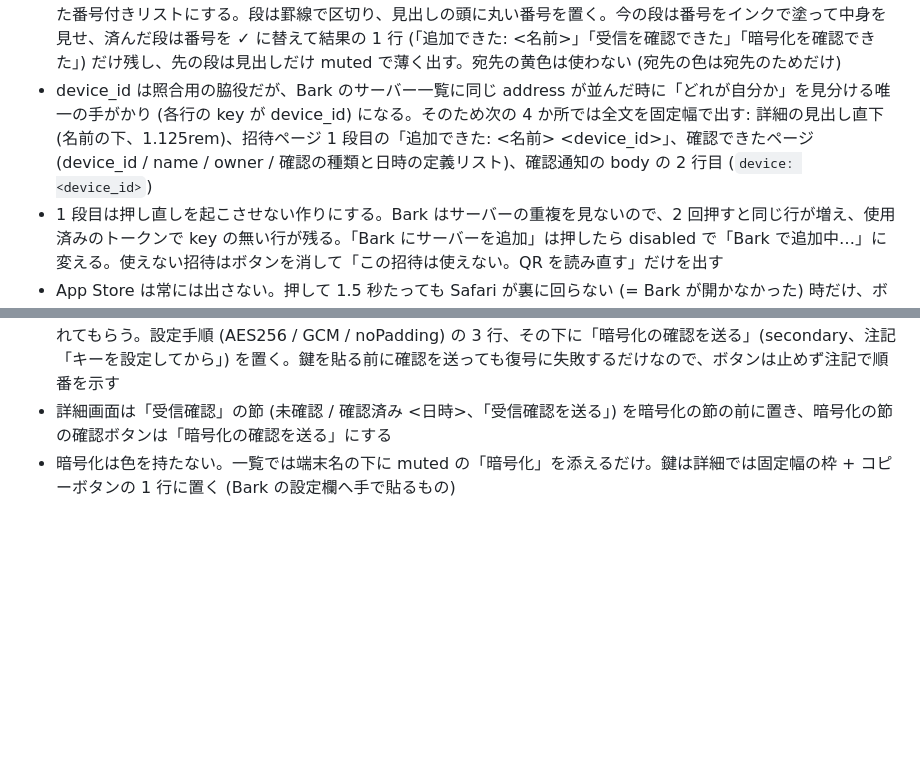
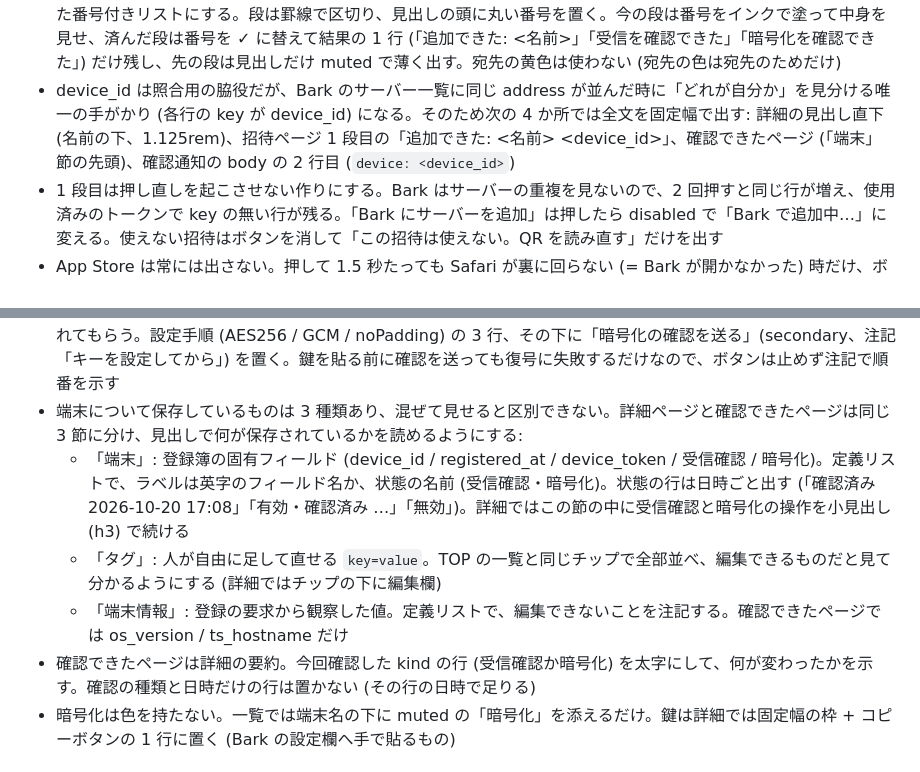
Before and after one commit to kawaz/bark-admin, a Markdown page: docs/design/ui.md, 2 parts joined by grey strips. GitHub-like rendering; blank space fills up the shorter version.

Commit message:
docs: 端末 / タグ / 端末情報 の 3 節の方針と、確認できたページの中身を DESIGN / ui.md に反映

```diff
--- a/docs/design/ui.md
+++ b/docs/design/ui.md
@@ -89,13 +89,17 @@ title / body / level / sound
 - 送信結果は端末名ごとに「送った / 失敗 (理由)」で並べる。生の応答は結果の下の `<details>` に残す
 - 端末情報 (`info`) は詳細の暗号化の下、退役の上に、上の facts と同じ定義リストで置く。キー名をそのまま `dt` にし、無い項目は行ごと出さない (全部無ければ節ごと隠す)。編集できない観察値なので入力欄にしない。一覧では端末名の下に `os_version` (`iOS 26.7.1`) を muted の小さい行で添える (「暗号化」と同じ扱い)
 - 招待ページは 3 段のステップ (1. Bark にサーバーを追加 / 2. 受信確認 / 3. 暗号化 (鍵付きの招待だけ)) を縦に並べた番号付きリストにする。段は罫線で区切り、見出しの頭に丸い番号を置く。今の段は番号をインクで塗って中身を見せ、済んだ段は番号を ✓ に替えて結果の 1 行 (「追加できた: <名前>」「受信を確認できた」「暗号化を確認できた」) だけ残し、先の段は見出しだけ muted で薄く出す。宛先の黄色は使わない (宛先の色は宛先のためだけ)
-- device_id は照合用の脇役だが、Bark のサーバー一覧に同じ address が並んだ時に「どれが自分か」を見分ける唯一の手がかり (各行の key が device_id) になる。そのため次の 4 か所では全文を固定幅で出す: 詳細の見出し直下 (名前の下、1.125rem)、招待ページ 1 段目の「追加できた: <名前> <device_id>」、確認できたページ (device_id / name / owner / 確認の種類と日時の定義リスト)、確認通知の body の 2 行目 (`device: <device_id>`)
+- device_id は照合用の脇役だが、Bark のサーバー一覧に同じ address が並んだ時に「どれが自分か」を見分ける唯一の手がかり (各行の key が device_id) になる。そのため次の 4 か所では全文を固定幅で出す: 詳細の見出し直下 (名前の下、1.125rem)、招待ページ 1 段目の「追加できた: <名前> <device_id>」、確認できたページ (「端末」節の先頭)、確認通知の body の 2 行目 (`device: <device_id>`)
 - 1 段目は押し直しを起こさせない作りにする。Bark はサーバーの重複を見ないので、2 回押すと同じ行が増え、使用済みのトークンで key の無い行が残る。「Bark にサーバーを追加」は押したら disabled で「Bark で追加中…」に変える。使えない招待はボタンを消して「この招待は使えない。QR を読み直す」だけを出す
 - App Store は常には出さない。押して 1.5 秒たっても Safari が裏に回らない (= Bark が開かなかった) 時だけ、ボタンの下に「Bark が開かなかった。入っていなければ App Store から入れてからもう一度」を出し、ボタンを押せるように戻す。`bark://` は custom scheme なので、未導入でも iOS はダイアログを出すだけで App Store へは飛ばない
 - 行き止まりのページを作らない。確認できたページと招待ページの「すべて済んだ」には、登録した端末の詳細への「この端末の設定を開く」を主ボタン (全幅) で置く。404 の「見つからない」ページには TOP への secondary のリンクを置く
 - 2 段目の受信確認は、登録を見つけた時点でページが確認の通知を 1 回送る (人に送る操作をさせない)。段には「届いた通知をタップする」と「もう一度送る」だけを置く
 - 3 段目の鍵は伏せ字 `••••••••` の枠で見せ、平文は DOM に置かない。主ボタンは「暗号化キーをコピーして Bark を開く」で、コピーと Bark への切り替えを 1 回の操作にする。コピーできなかった時だけ枠に平文を出して手で入れてもらう。設定手順 (AES256 / GCM / noPadding) の 3 行、その下に「暗号化の確認を送る」(secondary、注記「キーを設定してから」) を置く。鍵を貼る前に確認を送っても復号に失敗するだけなので、ボタンは止めず注記で順番を示す
-- 詳細画面は「受信確認」の節 (未確認 / 確認済み <日時>、「受信確認を送る」) を暗号化の節の前に置き、暗号化の節の確認ボタンは「暗号化の確認を送る」にする
+- 端末について保存しているものは 3 種類あり、混ぜて見せると区別できない。詳細ページと確認できたページは同じ 3 節に分け、見出しで何が保存されているかを読めるようにする:
+  - 「端末」: 登録簿の固有フィールド (device_id / registered_at / device_token / 受信確認 / 暗号化)。定義リストで、ラベルは英字のフィールド名か、状態の名前 (受信確認・暗号化)。状態の行は日時ごと出す (「確認済み 2026-10-20 17:08」「有効・確認済み …」「無効」)。詳細ではこの節の中に受信確認と暗号化の操作を小見出し (h3) で続ける
+  - 「タグ」: 人が自由に足して直せる `key=value`。TOP の一覧と同じチップで全部並べ、編集できるものだと見て分かるようにする (詳細ではチップの下に編集欄)
+  - 「端末情報」: 登録の要求から観察した値。定義リストで、編集できないことを注記する。確認できたページでは os_version / ts_hostname だけ
+- 確認できたページは詳細の要約。今回確認した kind の行 (受信確認か暗号化) を太字にして、何が変わったかを示す。確認の種類と日時だけの行は置かない (その行の日時で足りる)
 - 暗号化は色を持たない。一覧では端末名の下に muted の「暗号化」を添えるだけ。鍵は詳細では固定幅の枠 + コピーボタンの 1 行に置く (Bark の設定欄へ手で貼るもの)
 
 ## Principles
```
Also changed, not shown: docs/DESIGN.md (+2 -2 lines).
